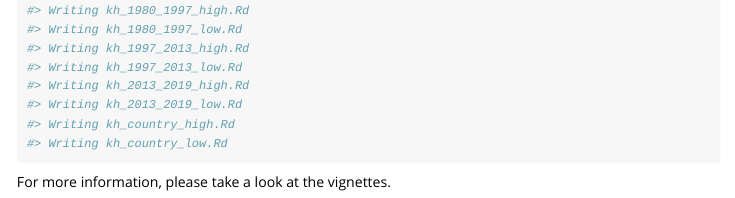
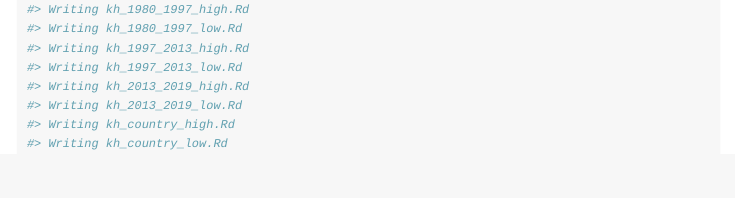
Before and after one commit to epix-project/histgadm, an R Markdown document (vignettes/use-histgadm.Rmd): the page in a window 1100 px wide, from 1680 px down before the commit and from 1750 px down after it, so that both start at the same text. The pictures show the output file inst/doc/use-histgadm.html that the author committed with the source, opened offline; long lines of code are wrapped.

Commit message:
Update vignettes

````diff
--- a/vignettes/use-histgadm.Rmd
+++ b/vignettes/use-histgadm.Rmd
@@ -70,5 +70,3 @@ And the function `map_documentation` will create the documentation for each obje
 ```{r}
 map_documentation(pgkg_dir)
 ```
-
-For more information, please take a look at the vignettes.
````
Also changed, not shown: inst/doc/use-histgadm.html.
